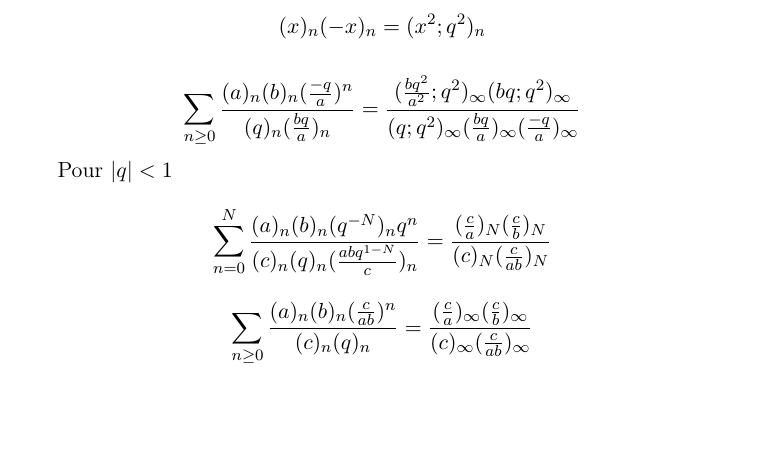
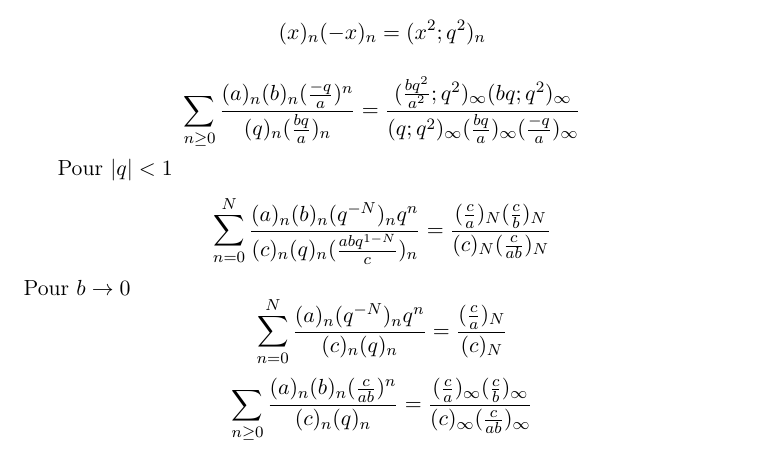
Before and after one commit to Combinatoire/qseries, a LaTeX document (Ident.tex): part of the page, cut so that both start at the same text, the shorter picture padded with empty space. Compiled offline with pdfLaTeX.

Commit message:
Encore une

```diff
--- a/Ident.tex
+++ b/Ident.tex
@@ -58,7 +58,12 @@ $$
 \frac{(a)_n (b)_n (q^{-N})_n q^n}{(c)_n(q)_n(\frac{abq^{1-N}}{c})_n} =
 \frac{(\frac{c}{a})_N (\frac{c}{b})_N}{(c)_N (\frac{c}{ab})_N}
 $$
-
+Pour $b\rightarrow 0$
+$$
+\sum_{n=0}^N
+\frac{(a)_n (q^{-N})_n q^n}{(c)_n(q)_n} =
+\frac{(\frac{c}{a})_N}{(c)_N}
+$$
 %binomial
 
 
```
Also changed, not shown: Ident.tex (2 more changed lines).
